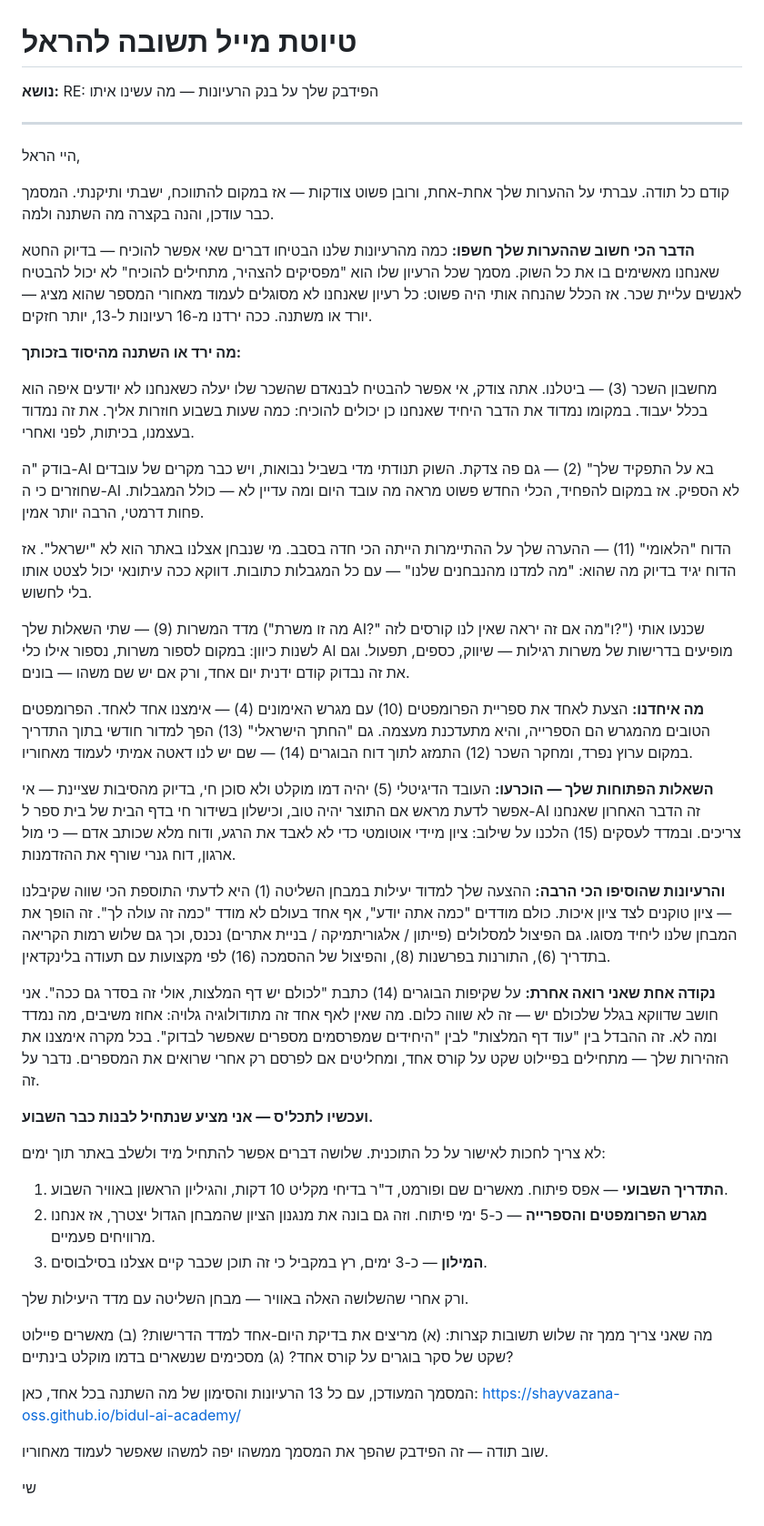
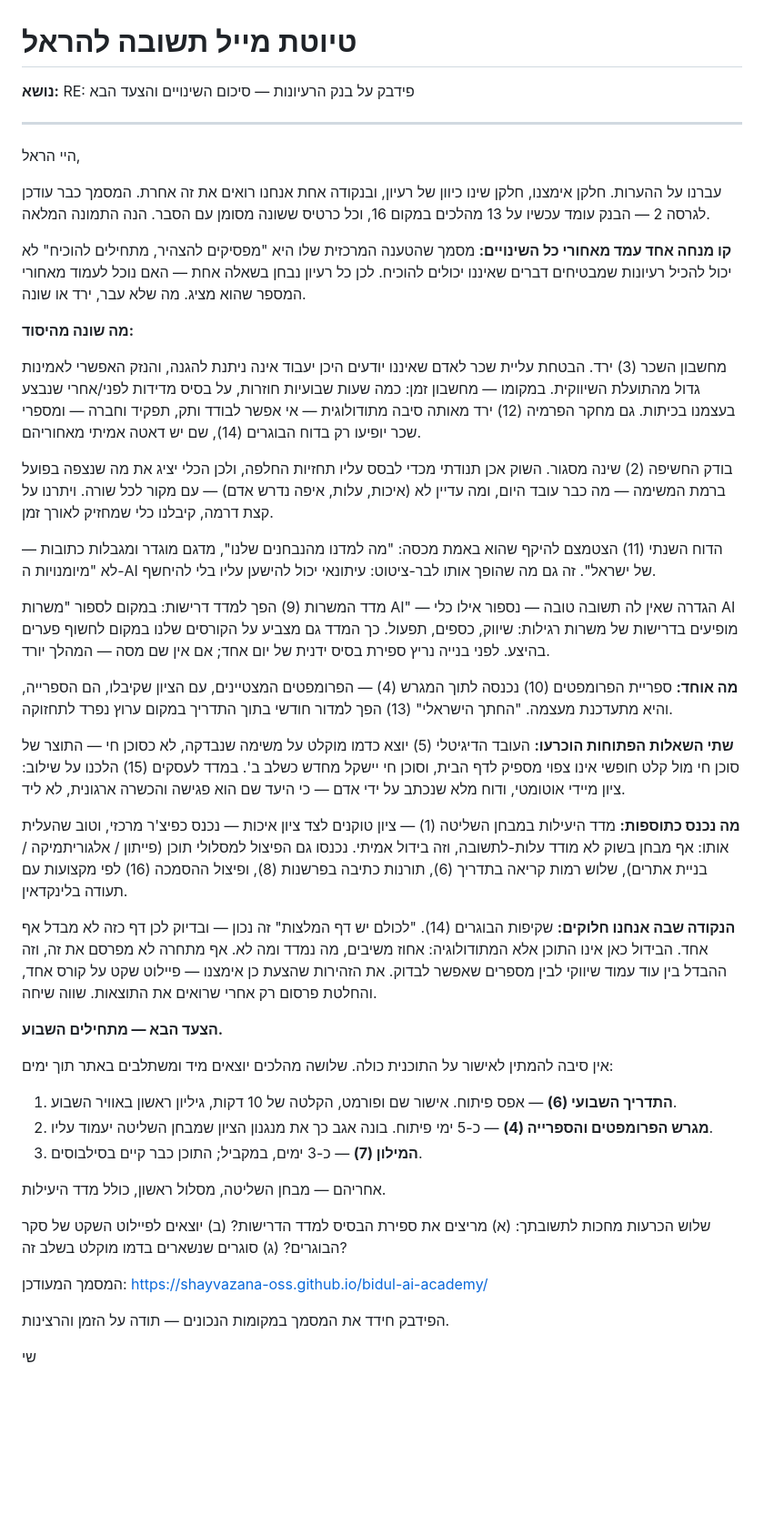
Before and after one commit to shayvazana-oss/bidul-ai-academy, a Markdown page: docs/email-to-harel.md, the part around the change. Shown at 91% size. Rendered like a GitHub page; blank space fills up the shorter version.

Commit message:
Rewrite reply email in confident professional tone; drop deferential phrasing
Co-Authored-By: Claude Fable 5 <noreply@anthropic.com>
Claude-Session: https://claude.ai/code/session_01P8gTsJ8gGzfFsGUTTxt2uE

```diff
--- a/docs/email-to-harel.md
+++ b/docs/email-to-harel.md
@@ -1,48 +1,48 @@
 # טיוטת מייל תשובה להראל
 
-**נושא:** RE: הפידבק שלך על בנק הרעיונות — מה עשינו איתו
+**נושא:** RE: פידבק על בנק הרעיונות — סיכום השינויים והצעד הבא
 
 ---
 
 היי הראל,
 
-קודם כל תודה. עברתי על ההערות שלך אחת-אחת, ורובן פשוט צודקות — אז במקום להתווכח, ישבתי ותיקנתי. המסמך כבר עודכן, והנה בקצרה מה השתנה ולמה.
+עברנו על ההערות. חלקן אימצנו, חלקן שינו כיוון של רעיון, ובנקודה אחת אנחנו רואים את זה אחרת. המסמך כבר עודכן לגרסה 2 — הבנק עומד עכשיו על 13 מהלכים במקום 16, וכל כרטיס ששונה מסומן עם הסבר. הנה התמונה המלאה.
 
-**הדבר הכי חשוב שההערות שלך חשפו:** כמה מהרעיונות שלנו הבטיחו דברים שאי אפשר להוכיח — בדיוק החטא שאנחנו מאשימים בו את כל השוק. מסמך שכל הרעיון שלו הוא "מפסיקים להצהיר, מתחילים להוכיח" לא יכול להבטיח לאנשים עליית שכר. אז הכלל שהנחה אותי היה פשוט: כל רעיון שאנחנו לא מסוגלים לעמוד מאחורי המספר שהוא מציג — יורד או משתנה. ככה ירדנו מ-16 רעיונות ל-13, יותר חזקים.
+**קו מנחה אחד עמד מאחורי כל השינויים:** מסמך שהטענה המרכזית שלו היא "מפסיקים להצהיר, מתחילים להוכיח" לא יכול להכיל רעיונות שמבטיחים דברים שאיננו יכולים להוכיח. לכן כל רעיון נבחן בשאלה אחת — האם נוכל לעמוד מאחורי המספר שהוא מציג. מה שלא עבר, ירד או שונה.
 
-**מה ירד או השתנה מהיסוד בזכותך:**
+**מה שונה מהיסוד:**
 
-מחשבון השכר (3) — ביטלנו. אתה צודק, אי אפשר להבטיח לבנאדם שהשכר שלו יעלה כשאנחנו לא יודעים איפה הוא בכלל יעבוד. במקומו נמדוד את הדבר היחיד שאנחנו כן יכולים להוכיח: כמה שעות בשבוע חוזרות אליך. את זה נמדוד בעצמנו, בכיתות, לפני ואחרי.
+מחשבון השכר (3) ירד. הבטחת עליית שכר לאדם שאיננו יודעים היכן יעבוד אינה ניתנת להגנה, והנזק האפשרי לאמינות גדול מהתועלת השיווקית. במקומו — מחשבון זמן: כמה שעות שבועיות חוזרות, על בסיס מדידות לפני/אחרי שנבצע בעצמנו בכיתות. גם מחקר הפרמיה (12) ירד מאותה סיבה מתודולוגית — אי אפשר לבודד ותק, תפקיד וחברה — ומספרי שכר יופיעו רק בדוח הבוגרים (14), שם יש דאטה אמיתי מאחוריהם.
 
-בודק "ה-AI בא על התפקיד שלך" (2) — גם פה צדקת. השוק תנודתי מדי בשביל נבואות, ויש כבר מקרים של עובדים שחוזרים כי ה-AI לא הספיק. אז במקום להפחיד, הכלי החדש פשוט מראה מה עובד היום ומה עדיין לא — כולל המגבלות. פחות דרמטי, הרבה יותר אמין.
+בודק החשיפה (2) שינה מסגור. השוק אכן תנודתי מכדי לבסס עליו תחזיות החלפה, ולכן הכלי יציג את מה שנצפה בפועל ברמת המשימה — מה כבר עובד היום, ומה עדיין לא (איכות, עלות, איפה נדרש אדם) — עם מקור לכל שורה. ויתרנו על קצת דרמה, קיבלנו כלי שמחזיק לאורך זמן.
 
-הדוח "הלאומי" (11) — ההערה שלך על ההתיימרות הייתה הכי חדה בסבב. מי שנבחן אצלנו באתר הוא לא "ישראל". אז הדוח יגיד בדיוק מה שהוא: "מה למדנו מהנבחנים שלנו" — עם כל המגבלות כתובות. דווקא ככה עיתונאי יכול לצטט אותו בלי לחשוש.
+הדוח השנתי (11) הצטמצם להיקף שהוא באמת מכסה: "מה למדנו מהנבחנים שלנו", מדגם מוגדר ומגבלות כתובות — לא "מיומנויות ה-AI של ישראל". זה גם מה שהופך אותו לבר-ציטוט: עיתונאי יכול להישען עליו בלי להיחשף.
 
-מדד המשרות (9) — שתי השאלות שלך ("מה זו משרת AI?" ו"מה אם זה יראה שאין לנו קורסים לזה?") שכנעו אותי לשנות כיוון: במקום לספור משרות, נספור אילו כלי AI מופיעים בדרישות של משרות רגילות — שיווק, כספים, תפעול. וגם את זה נבדוק קודם ידנית יום אחד, ורק אם יש שם משהו — בונים.
+מדד המשרות (9) הפך למדד דרישות: במקום לספור "משרות AI" — הגדרה שאין לה תשובה טובה — נספור אילו כלי AI מופיעים בדרישות של משרות רגילות: שיווק, כספים, תפעול. כך המדד גם מצביע על הקורסים שלנו במקום לחשוף פערים בהיצע. לפני בנייה נריץ ספירת בסיס ידנית של יום אחד; אם אין שם מסה — המהלך יורד.
 
-**מה איחדנו:** הצעת לאחד את ספריית הפרומפטים (10) עם מגרש האימונים (4) — אימצנו אחד לאחד. הפרומפטים הטובים מהמגרש הם הספרייה, והיא מתעדכנת מעצמה. גם "החתך הישראלי" (13) הפך למדור חודשי בתוך התדריך במקום ערוץ נפרד, ומחקר השכר (12) התמזג לתוך דוח הבוגרים (14) — שם יש לנו דאטה אמיתי לעמוד מאחוריו.
+**מה אוחד:** ספריית הפרומפטים (10) נכנסה לתוך המגרש (4) — הפרומפטים המצטיינים, עם הציון שקיבלו, הם הספרייה, והיא מתעדכנת מעצמה. "החתך הישראלי" (13) הפך למדור חודשי בתוך התדריך במקום ערוץ נפרד לתחזוקה.
 
-**השאלות הפתוחות שלך — הוכרעו:** העובד הדיגיטלי (5) יהיה דמו מוקלט ולא סוכן חי, בדיוק מהסיבות שציינת — אי אפשר לדעת מראש אם התוצר יהיה טוב, וכישלון בשידור חי בדף הבית של בית ספר ל-AI זה הדבר האחרון שאנחנו צריכים. ובמדד לעסקים (15) הלכנו על שילוב: ציון מיידי אוטומטי כדי לא לאבד את הרגע, ודוח מלא שכותב אדם — כי מול ארגון, דוח גנרי שורף את ההזדמנות.
+**שתי השאלות הפתוחות הוכרעו:** העובד הדיגיטלי (5) יוצא כדמו מוקלט על משימה שנבדקה, לא כסוכן חי — התוצר של סוכן חי מול קלט חופשי אינו צפוי מספיק לדף הבית, וסוכן חי יישקל מחדש כשלב ב'. במדד לעסקים (15) הלכנו על שילוב: ציון מיידי אוטומטי, ודוח מלא שנכתב על ידי אדם — כי היעד שם הוא פגישה והכשרה ארגונית, לא ליד.
 
-**והרעיונות שהוסיפו הכי הרבה:** ההצעה שלך למדוד יעילות במבחן השליטה (1) היא לדעתי התוספת הכי שווה שקיבלנו — ציון טוקנים לצד ציון איכות. כולם מודדים "כמה אתה יודע", אף אחד בעולם לא מודד "כמה זה עולה לך". זה הופך את המבחן שלנו ליחיד מסוגו. גם הפיצול למסלולים (פייתון / אלגוריתמיקה / בניית אתרים) נכנס, וכך גם שלוש רמות הקריאה בתדריך (6), התורנות בפרשנות (8), והפיצול של ההסמכה (16) לפי מקצועות עם תעודה בלינקדאין.
+**מה נכנס כתוספות:** מדד היעילות במבחן השליטה (1) — ציון טוקנים לצד ציון איכות — נכנס כפיצ'ר מרכזי, וטוב שהעלית אותו: אף מבחן בשוק לא מודד עלות-לתשובה, וזה בידול אמיתי. נכנסו גם הפיצול למסלולי תוכן (פייתון / אלגוריתמיקה / בניית אתרים), שלוש רמות קריאה בתדריך (6), תורנות כתיבה בפרשנות (8), ופיצול ההסמכה (16) לפי מקצועות עם תעודה בלינקדאין.
 
-**נקודה אחת שאני רואה אחרת:** על שקיפות הבוגרים (14) כתבת "לכולם יש דף המלצות, אולי זה בסדר גם ככה". אני חושב שדווקא בגלל שלכולם יש — זה לא שווה כלום. מה שאין לאף אחד זה מתודולוגיה גלויה: אחוז משיבים, מה נמדד ומה לא. זה ההבדל בין "עוד דף המלצות" לבין "היחידים שמפרסמים מספרים שאפשר לבדוק". בכל מקרה אימצנו את הזהירות שלך — מתחילים בפיילוט שקט על קורס אחד, ומחליטים אם לפרסם רק אחרי שרואים את המספרים. נדבר על זה.
+**הנקודה שבה אנחנו חלוקים:** שקיפות הבוגרים (14). "לכולם יש דף המלצות" זה נכון — ובדיוק לכן דף כזה לא מבדל אף אחד. הבידול כאן אינו התוכן אלא המתודולוגיה: אחוז משיבים, מה נמדד ומה לא. אף מתחרה לא מפרסם את זה, וזה ההבדל בין עוד עמוד שיווקי לבין מספרים שאפשר לבדוק. את הזהירות שהצעת כן אימצנו — פיילוט שקט על קורס אחד, והחלטת פרסום רק אחרי שרואים את התוצאות. שווה שיחה.
 
-**ועכשיו לתכל'ס — אני מציע שנתחיל לבנות כבר השבוע.**
+**הצעד הבא — מתחילים השבוע.**
 
-לא צריך לחכות לאישור על כל התוכנית. שלושה דברים אפשר להתחיל מיד ולשלב באתר תוך ימים:
+אין סיבה להמתין לאישור על התוכנית כולה. שלושה מהלכים יוצאים מיד ומשתלבים באתר תוך ימים:
 
-1. **התדריך השבועי** — אפס פיתוח. מאשרים שם ופורמט, ד"ר בדיחי מקליט 10 דקות, והגיליון הראשון באוויר השבוע.
-2. **מגרש הפרומפטים והספרייה** — כ-5 ימי פיתוח. וזה גם בונה את מנגנון הציון שהמבחן הגדול יצטרך, אז אנחנו מרוויחים פעמיים.
-3. **המילון** — כ-3 ימים, רץ במקביל כי זה תוכן שכבר קיים אצלנו בסילבוסים.
+1. **התדריך השבועי (6)** — אפס פיתוח. אישור שם ופורמט, הקלטה של 10 דקות, גיליון ראשון באוויר השבוע.
+2. **מגרש הפרומפטים והספרייה (4)** — כ-5 ימי פיתוח. בונה אגב כך את מנגנון הציון שמבחן השליטה יעמוד עליו.
+3. **המילון (7)** — כ-3 ימים, במקביל; התוכן כבר קיים בסילבוסים.
 
-ורק אחרי שהשלושה האלה באוויר — מבחן השליטה עם מדד היעילות שלך.
+אחריהם — מבחן השליטה, מסלול ראשון, כולל מדד היעילות.
 
-מה שאני צריך ממך זה שלוש תשובות קצרות: (א) מריצים את בדיקת היום-אחד למדד הדרישות? (ב) מאשרים פיילוט שקט של סקר בוגרים על קורס אחד? (ג) מסכימים שנשארים בדמו מוקלט בינתיים?
+שלוש הכרעות מחכות לתשובתך: (א) מריצים את ספירת הבסיס למדד הדרישות? (ב) יוצאים לפיילוט השקט של סקר הבוגרים? (ג) סוגרים שנשארים בדמו מוקלט בשלב זה?
 
-המסמך המעודכן, עם כל 13 הרעיונות והסימון של מה השתנה בכל אחד, כאן:
+המסמך המעודכן:
 https://shayvazana-oss.github.io/bidul-ai-academy/
 
-שוב תודה — זה הפידבק שהפך את המסמך ממשהו יפה למשהו שאפשר לעמוד מאחוריו.
+הפידבק חידד את המסמך במקומות הנכונים — תודה על הזמן והרצינות.
 
 שי
```
